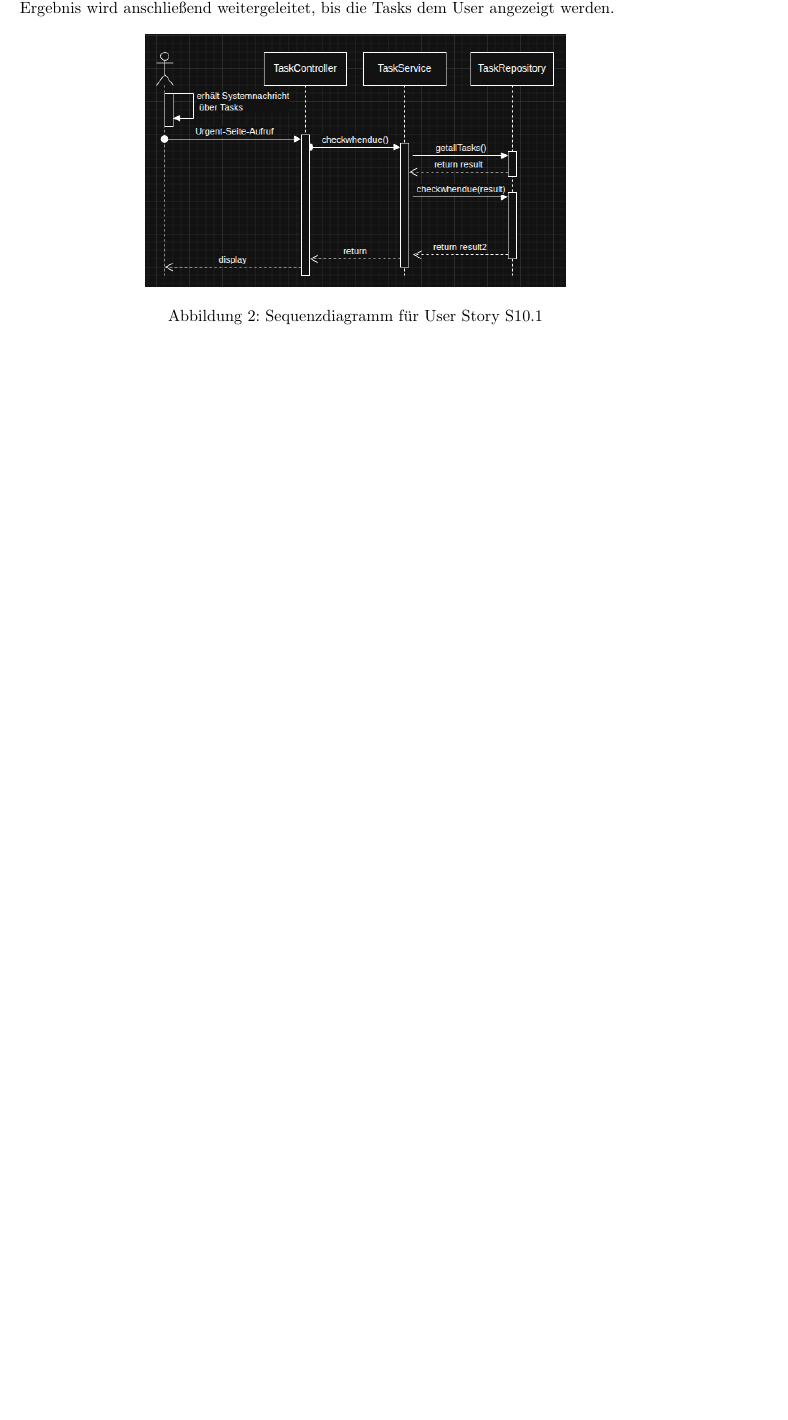
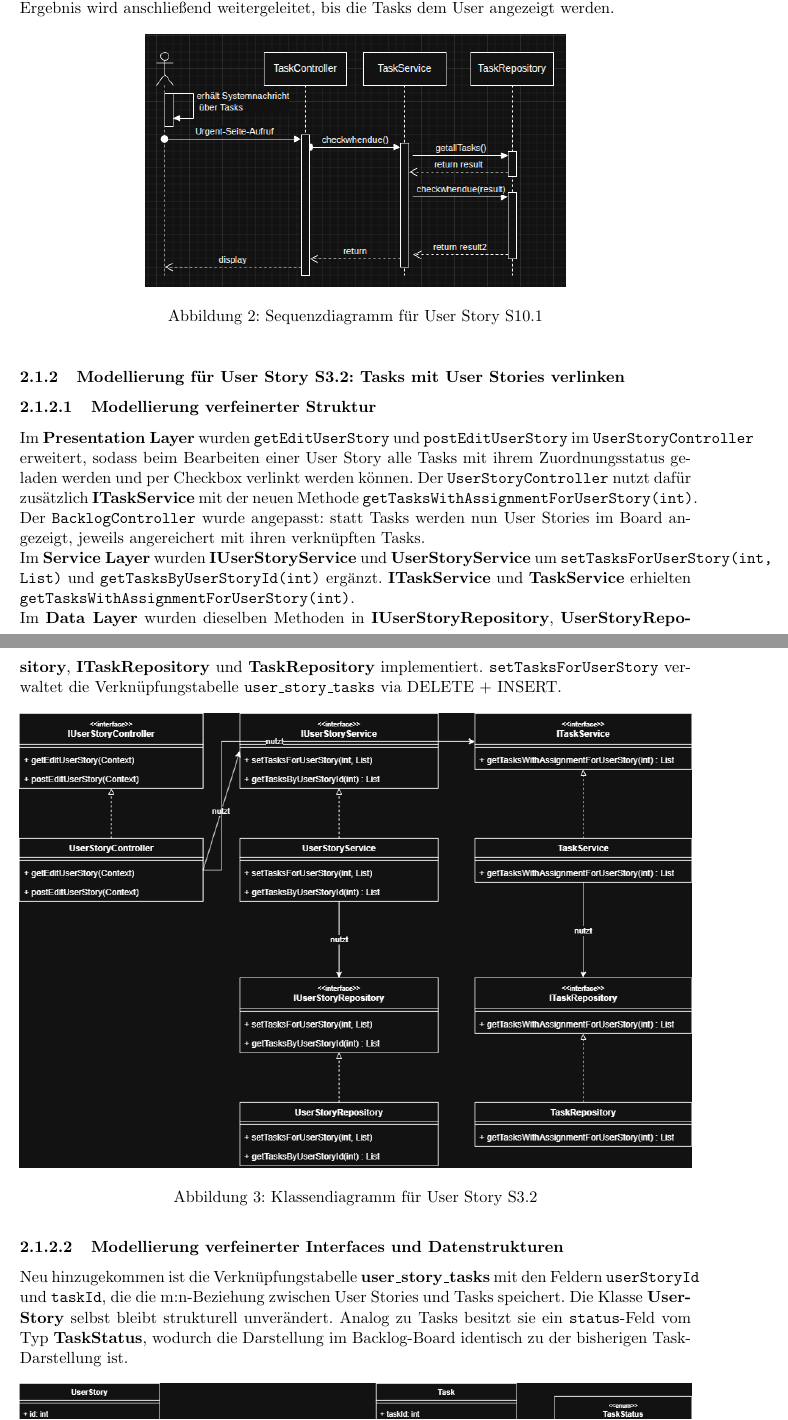
Before and after one commit to Madl211/scrumboard, a LaTeX document (abgabedokumente/Projektabgabedokument_Sprint_3.tex): part of page 2 of 3 before the commit and two parts of pages 2 and 3 of 5 after it, the two joined at a grey line, cut so that both start at the same text, the shorter picture padded with empty space. Compiled offline with pdfLaTeX.

Commit message:
abgabedokument sprint 3 teil u3.2 hinzugefügt

```diff
--- a/abgabedokumente/Projektabgabedokument_Sprint_3.tex
+++ b/abgabedokumente/Projektabgabedokument_Sprint_3.tex
@@ -68,3 +68,20 @@ Der TaskService ruft nun im TaskRepository die Methode getallTasks() auf und ver
 	\label{fig:sequenzdiagramm_s10_1}
 \end{figure}
 
+\subsubsection{Modellierung für User Story S3.2: Tasks mit User Stories verlinken}
+\paragraph{Modellierung verfeinerter Struktur}
+
+Im \textbf{Presentation Layer} wurden \texttt{getEditUserStory} und \texttt{postEditUserStory} im \texttt{UserStoryController} erweitert, sodass beim Bearbeiten einer User Story alle Tasks mit ihrem Zuordnungsstatus geladen werden und per Checkbox verlinkt werden können. Der \texttt{UserStoryController} nutzt dafür zusätzlich \textbf{ITaskService} mit der neuen Methode \texttt{getTasksWithAssignmentForUserStory(int)}. Der \texttt{BacklogController} wurde angepasst: statt Tasks werden nun User Stories im Board angezeigt, jeweils angereichert mit ihren verknüpften Tasks.\\
+Im \textbf{Service Layer} wurden \textbf{IUserStoryService} und \textbf{UserStoryService} um \texttt{setTasksForUserStory(int, List)} und \texttt{getTasksByUserStoryId(int)} ergänzt. \textbf{ITaskService} und \textbf{TaskService} erhielten \texttt{getTasksWithAssignmentForUserStory(int)}.\\
+Im \textbf{Data Layer} wurden dieselben Methoden in \textbf{IUserStoryRepository}, \textbf{UserStoryRepository}, \textbf{ITaskRepository} und \textbf{TaskRepository} implementiert. \texttt{setTasksForUserStory} verwaltet die Verknüpfungstabelle \texttt{user\_story\_tasks} via DELETE + INSERT.
+
+\begin{figure}[h]
+	\centering
+	\includegraphics[width=\textwidth]{s3_2_klassendiagramm.png}
+	\caption{Klassendiagramm für User Story S3.2}
+	\label{fig:klassendiagramm_s3_2}
+\end{figure}
+
+\paragraph{Modellierung verfeinerter Interfaces und Datenstrukturen}
+
+Neu hinzugekommen ist die Verknüpfungstabelle \textbf{user\_story\_tasks} mit den Feldern \texttt{userStoryId} und \texttt{taskId}, die die m:n-Beziehung zwischen User Stories und Tasks speichert. Die Klasse \textbf{UserStory} selbst bleibt strukturell unverändert. Analog zu Tasks besitzt sie ein \texttt{status}-Feld vom Typ \textbf{TaskStatus}, wodurch die Darstellung im Backlog-Board identisch zu der bisherigen Task-Darstellung ist.
```
Also changed, not shown: abgabedokumente/Projektabgabedokument_Sprint_3.pdf, abgabedokumente/images/s3_2_datenstrukturen.png (added), abgabedokumente/images/s3_2_klassendiagramm.png (added), abgabedokumente/images/s3_2_sequenzdiagramm.png (added), abgabedokumente/Projektabgabedokument_Sprint_3.tex (19 more changed lines), 3 other files.
